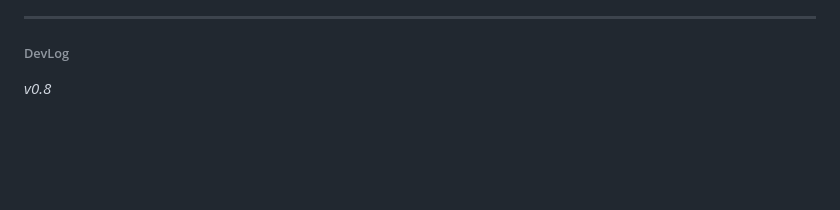
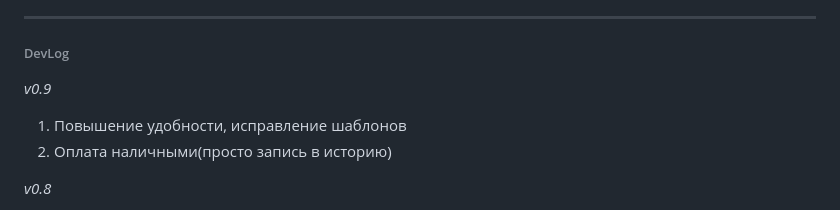
Before and after one commit to AlexandrBxbrxv/Medical_Diagnostics, a Markdown page: README.md, the part around the change. Rendered like a GitHub page; blank space fills up the shorter version.

Commit message:
отредактирован

```diff
--- a/README.md
+++ b/README.md
@@ -19,6 +19,10 @@
 <hr>
 
 ###### DevLog
+
+_v0.9_
+1. Повышение удобности, исправление шаблонов
+2. Оплата наличными(просто запись в историю)
 
 _v0.8_
 1. Установлены requests, gunicorn
```
